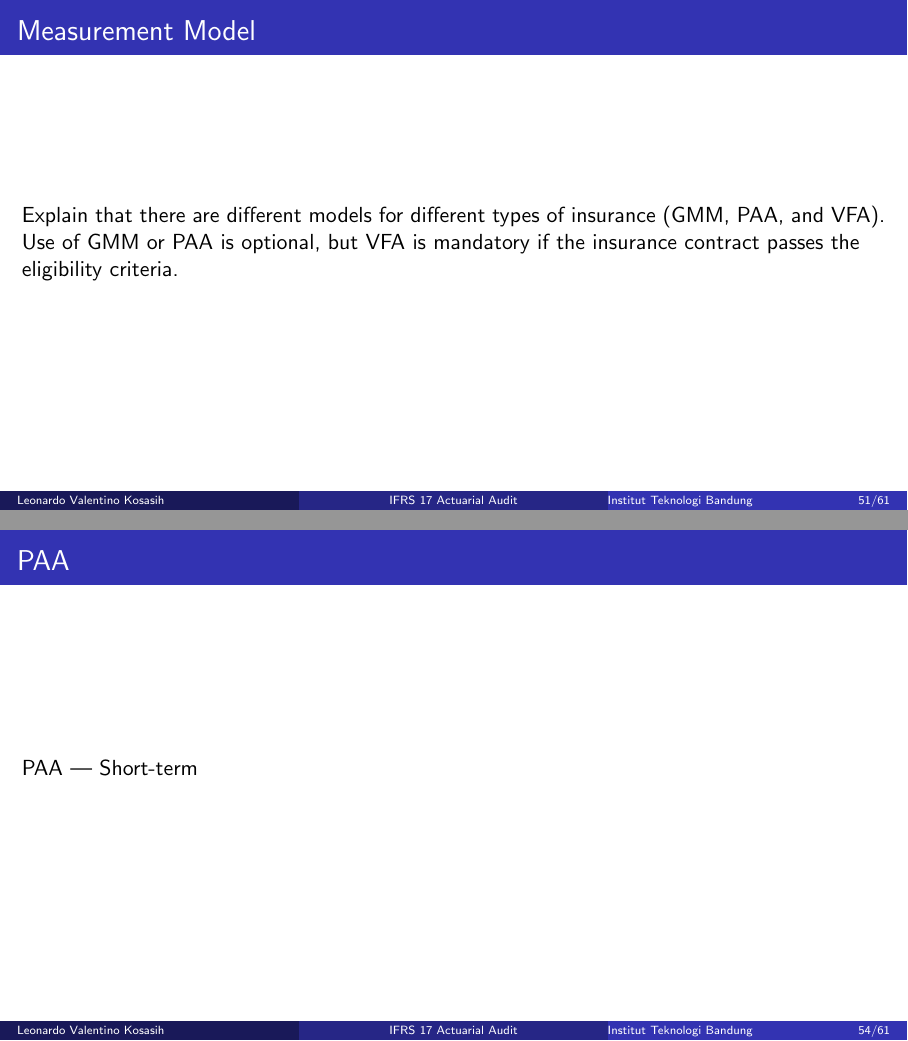
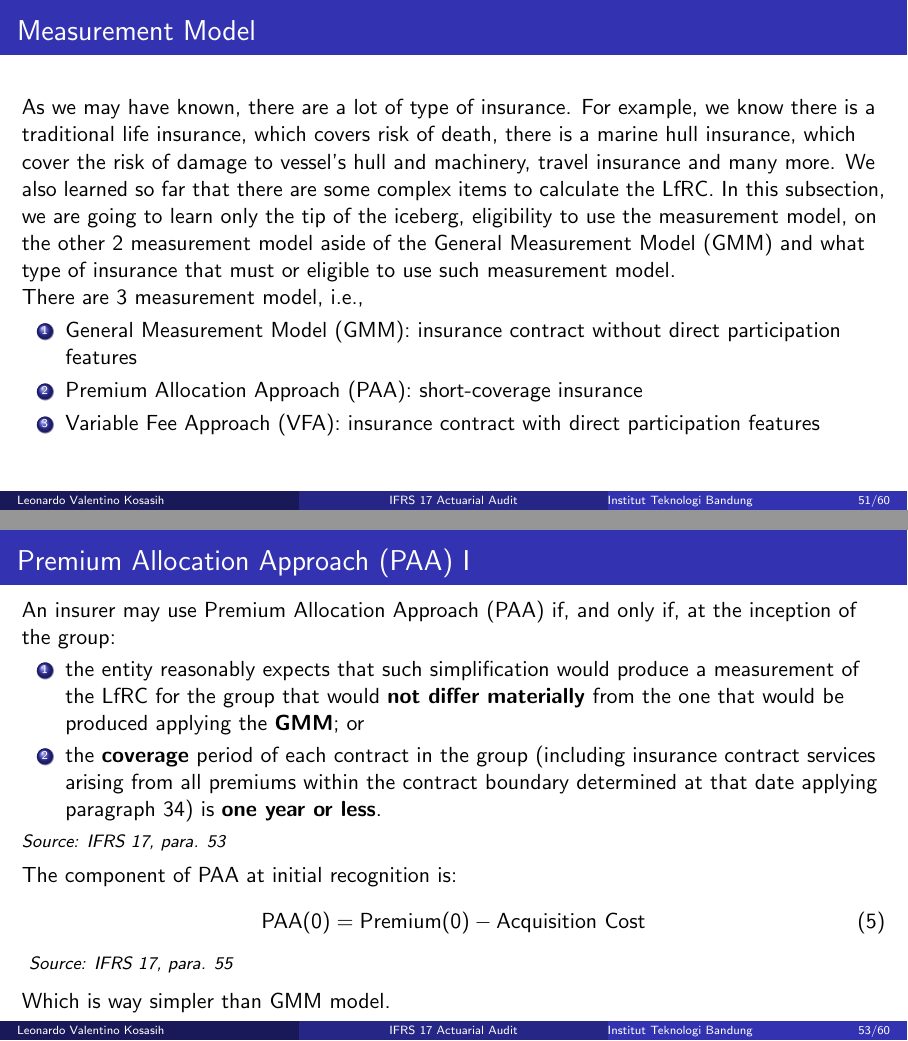
Before and after one commit to leonv1602/my-actuarial-journey, LaTeX slides (Seminar and Talk/Lokakarya AK3291 2026/main.tex): pages 55 and 58 of 67 before the commit and pages 55 and 57 of 66 after it, joined at a grey line. Compiled offline with pdfLaTeX.

Commit message:
Enhance Measurement Model section with details on GMM and PAA
Expanded the Measurement Model section to include detailed descriptions of GMM and PAA. Added eligibility criteria for using PAA and clarified the components of PAA at initial recognition.

```diff
--- a/Seminar and Talk/Lokakarya AK3291 2026/main.tex
+++ b/Seminar and Talk/Lokakarya AK3291 2026/main.tex
@@ -871,23 +871,47 @@ In insurance business, we will be friend with these 3 items
     \includegraphics[width=0.90\linewidth,height=0.7\textheight,keepaspectratio]{bel ra csm.png}
   \end{center}
 \end{frame}
+
 \subsection{Measurement Model}
+
 \begin{frame}{Measurement Model}
-Explain that there are different models for different types of insurance (GMM, PAA, and VFA).
-Use of GMM or PAA is optional, but VFA is mandatory if the insurance contract passes the eligibility criteria.
-\end{frame}
+As we may have known, there are a lot of type of insurance. For example, we know there is a traditional life insurance, which covers risk of death, there is a marine hull insurance, which cover the risk of damage to vessel's hull and machinery, travel insurance and many more. We also learned so far that there are some complex items to calculate the LfRC. In this subsection, we are going to learn only the tip of the iceberg, eligibility to use the measurement model, on the other 2 measurement model aside of the General Measurement Model (GMM) and what type of insurance that must or eligible to use such measurement model. \\
 
-\begin{frame}{GMM}
-  GMM — General measurement model
+There are 3 measurement model, i.e.,
+\begin{enumerate}
+\item General Measurement Model (GMM): insurance contract without direct participation features
+\item Premium Allocation Approach (PAA): short-coverage insurance
+\item Variable Fee Approach (VFA): insurance contract with direct participation features
+\end{enumerate}
 \end{frame}
 
 \begin{frame}{VFA}
   VFA — Direct participating contracts
 \end{frame}
 
-\begin{frame}{PAA}
-PAA — Short-term
+\begin{frame}[allowframebreaks]{Premium Allocation Approach (PAA)}
+An insurer may use Premium Allocation Approach (PAA) if, and only if, at the inception of the group:
+\begin{enumerate}
+\item the entity reasonably expects that such simplification would produce a  measurement of the LfRC for the group that would \textbf{not differ materially} from the one that would be produced applying the \textbf{GMM}; or
+\item the \textbf{coverage} period of each contract in the group (including insurance contract services arising from all premiums within the contract boundary determined at that date applying paragraph 34) is \textbf{one year or less}.
+\end{enumerate}
+  \vspace{0.2em}
+  \footnotesize
+  \textit{Source: IFRS~17, para. 53}\\
+  \vspace{0.4em}
+  \normalsize
+The component of PAA at initial recognition is:
+\begin{equation}
+\text{PAA} (0) = \text{Premium} (0) - \text{Acquisition Cost}
+\end{equation}
+  \vspace{0.2em}
+  \footnotesize
+  \textit{Source: IFRS~17, para. 55}\\
+  \vspace{0.4em}
+  \normalsize
+  Which is way simpler than GMM model.
 \end{frame}
+
 \subsection{Transition Approach}
 \begin{frame}{Bit of Bonus on Transition Approach}
 This is actually a set up to ending remarks.
```
